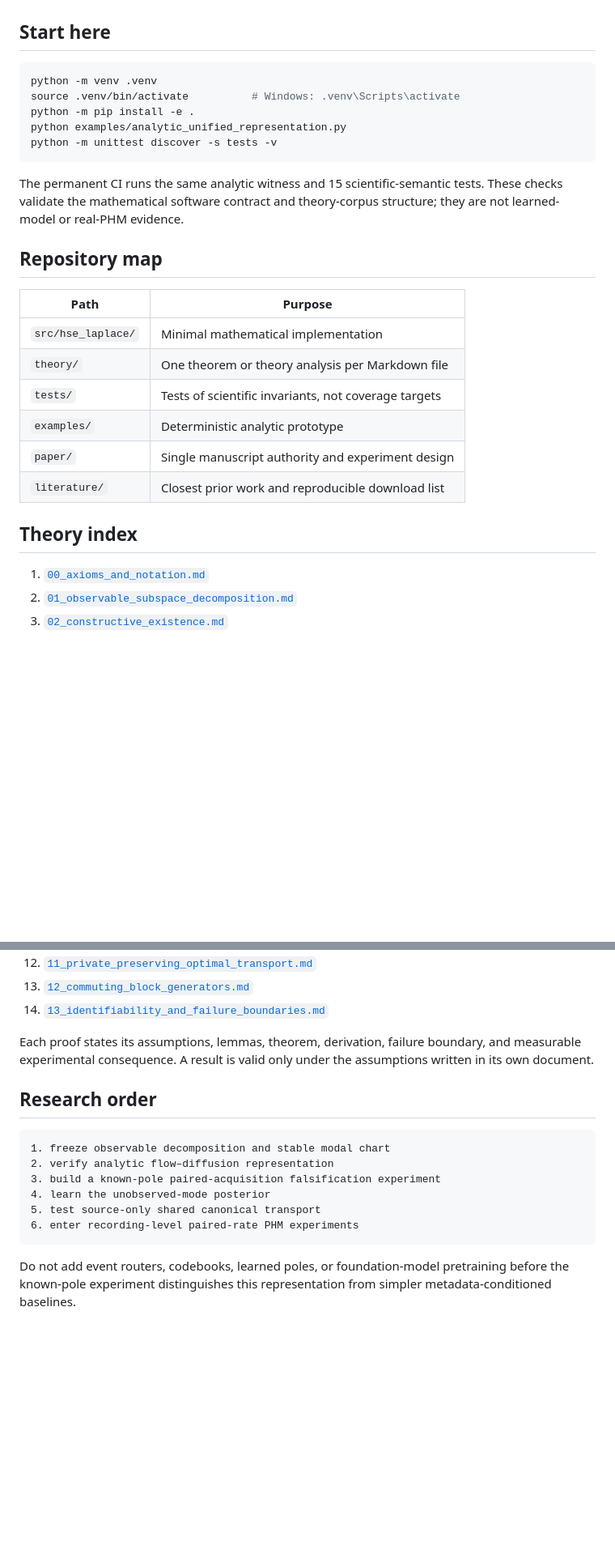
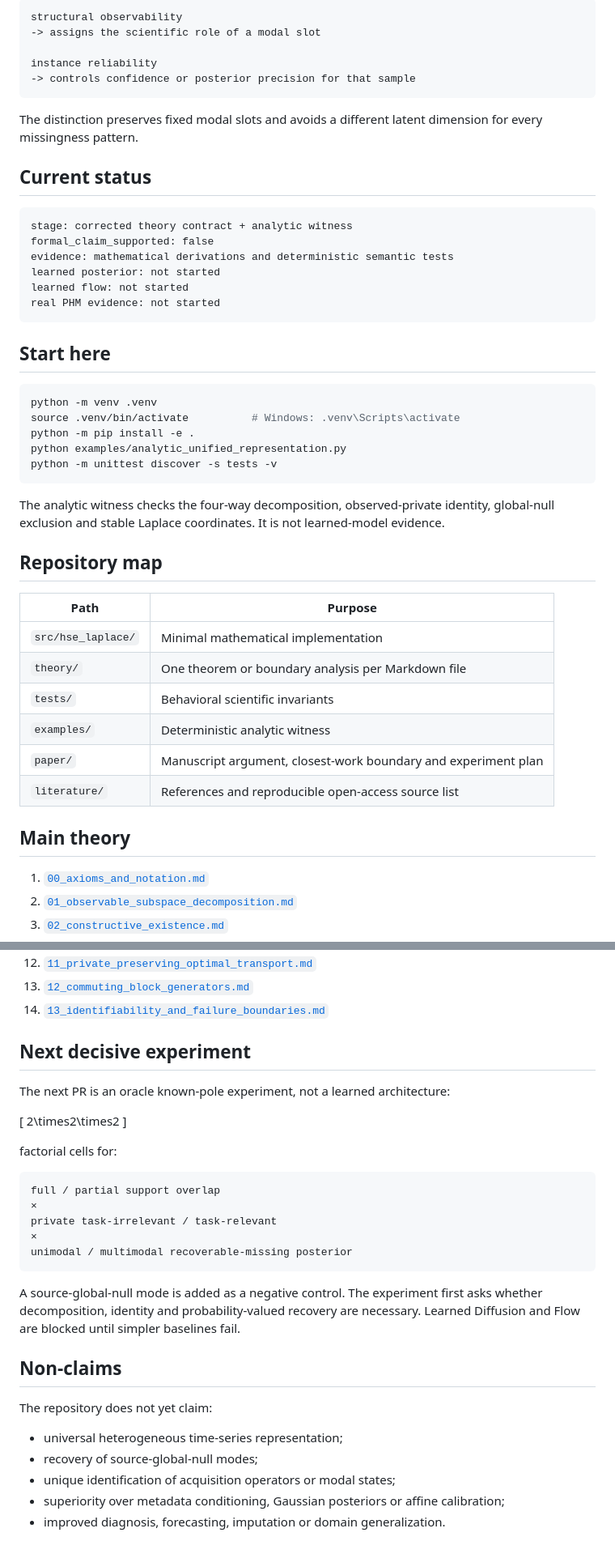
Before and after one commit to liq22/P-18-HSE-Laplace-Unified-Representation, a Markdown page: README.md, 2 parts joined by grey strips. Shown at 81% size. GitHub-like rendering; blank space fills up the shorter version.

Commit message:
docs: present the source-supported four-block idea

````diff
--- a/README.md
+++ b/README.md
@@ -56,3 +115,24 @@ where `T_d` transports common observable modes to source-only canonical coordina
+```text
+structural observability
+-> assigns the scientific role of a modal slot
+
+instance reliability
+-> controls confidence or posterior precision for that sample
+```
+
+The distinction preserves fixed modal slots and avoids a different latent
+dimension for every missingness pattern.
+
+## Current status
+
+```text
+stage: corrected theory contract + analytic witness
+formal_claim_supported: false
+evidence: mathematical derivations and deterministic semantic tests
+learned posterior: not started
+learned flow: not started
+real PHM evidence: not started
+```
 
 ## Start here
 
@@ -64,20 +144,22 @@ python examples/analytic_unified_representation.py
 python -m unittest discover -s tests -v
 ```
 
-The permanent CI runs the same analytic witness and 15 scientific-semantic tests. These checks validate the mathematical software contract and theory-corpus structure; they are not learned-model or real-PHM evidence.
+The analytic witness checks the four-way decomposition, observed-private
+identity, global-null exclusion and stable Laplace coordinates. It is not
+learned-model evidence.
 
 ## Repository map
 
 | Path | Purpose |
 |---|---|
 | `src/hse_laplace/` | Minimal mathematical implementation |
-| `theory/` | One theorem or theory analysis per Markdown file |
-| `tests/` | Tests of scientific invariants, not coverage targets |
-| `examples/` | Deterministic analytic prototype |
-| `paper/` | Single manuscript authority and experiment design |
-| `literature/` | Closest prior work and reproducible download list |
+| `theory/` | One theorem or boundary analysis per Markdown file |
+| `tests/` | Behavioral scientific invariants |
+| `examples/` | Deterministic analytic witness |
+| `paper/` | Manuscript argument, closest-work boundary and experiment plan |
+| `literature/` | References and reproducible open-access source list |
 
-## Theory index
+## Main theory
 
 1. [`00_axioms_and_notation.md`](theory/00_axioms_and_notation.md)
 2. [`01_observable_subspace_decomposition.md`](theory/01_observable_subspace_decomposition.md)
@@ -94,17 +176,35 @@ The permanent CI runs the same analytic witness and 15 scientific-semantic tests
 13. [`12_commuting_block_generators.md`](theory/12_commuting_block_generators.md)
 14. [`13_identifiability_and_failure_boundaries.md`](theory/13_identifiability_and_failure_boundaries.md)
 
-Each proof states its assumptions, lemmas, theorem, derivation, failure boundary, and measurable experimental consequence. A result is valid only under the assumptions written in its own document.
+## Next decisive experiment
 
-## Research order
+The next PR is an oracle known-pole experiment, not a learned architecture:
+
+\[
+2\times2\times2
+\]
+
+factorial cells for:
 
 ```text
-1. freeze observable decomposition and stable modal chart
-2. verify analytic flow–diffusion representation
-3. build a known-pole paired-acquisition falsification experiment
-4. learn the unobserved-mode posterior
-5. test source-only shared canonical transport
-6. enter recording-level paired-rate PHM experiments
+full / partial support overlap
+×
+private task-irrelevant / task-relevant
+×
+unimodal / multimodal recoverable-missing posterior
 ```
 
-Do not add event routers, codebooks, learned poles, or foundation-model pretraining before the known-pole experiment distinguishes this representation from simpler metadata-conditioned baselines.
+A source-global-null mode is added as a negative control. The experiment first
+asks whether decomposition, identity and probability-valued recovery are
+necessary. Learned Diffusion and Flow are blocked until simpler baselines fail.
+
+## Non-claims
+
+The repository does not yet claim:
+
+- universal heterogeneous time-series representation;
+- recovery of source-global-null modes;
+- unique identification of acquisition operators or modal states;
+- superiority over metadata conditioning, Gaussian posteriors or affine
+  calibration;
+- improved diagnosis, forecasting, imputation or domain generalization.
````
Also changed, not shown: other parts of README.md (+87 -28 lines).
